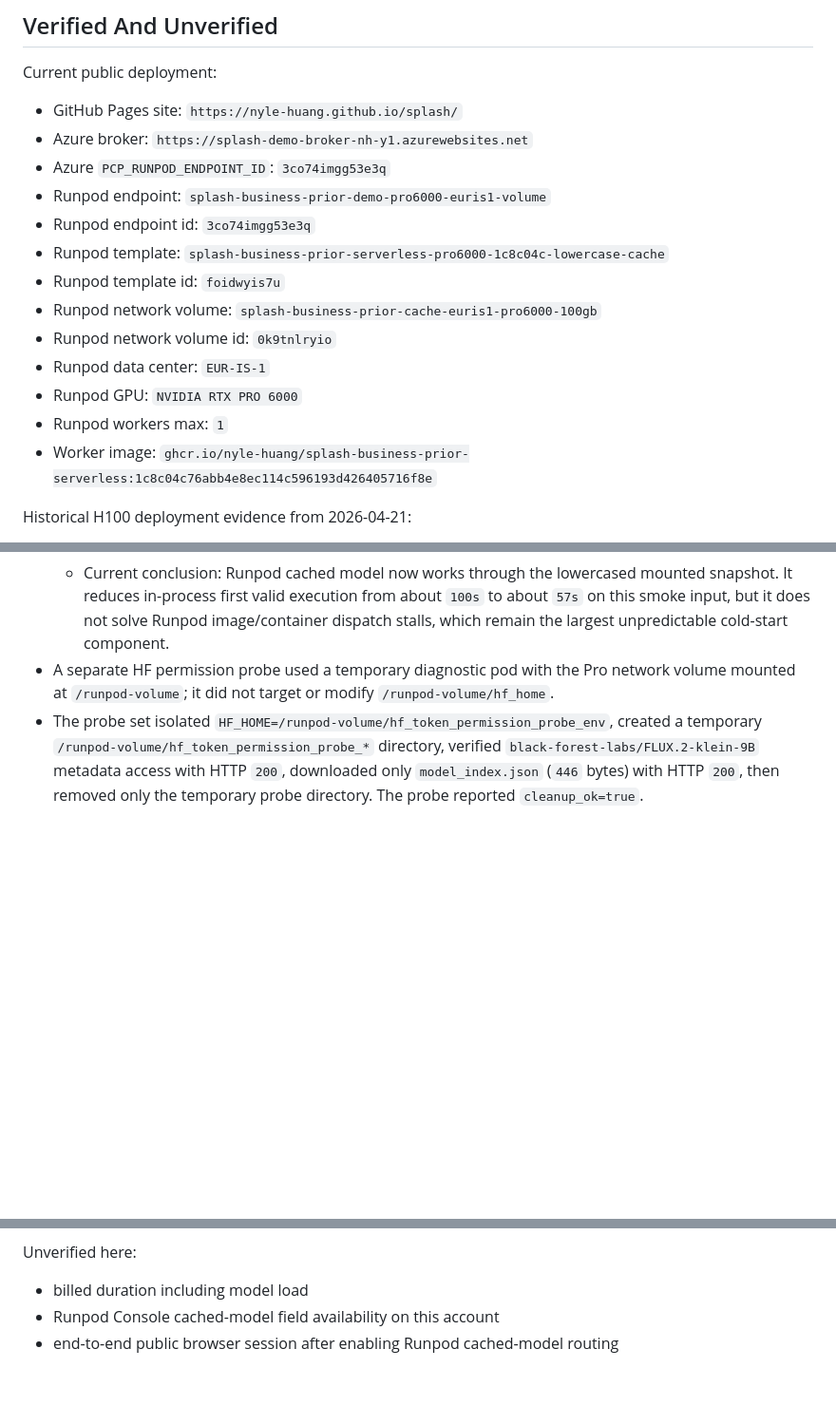
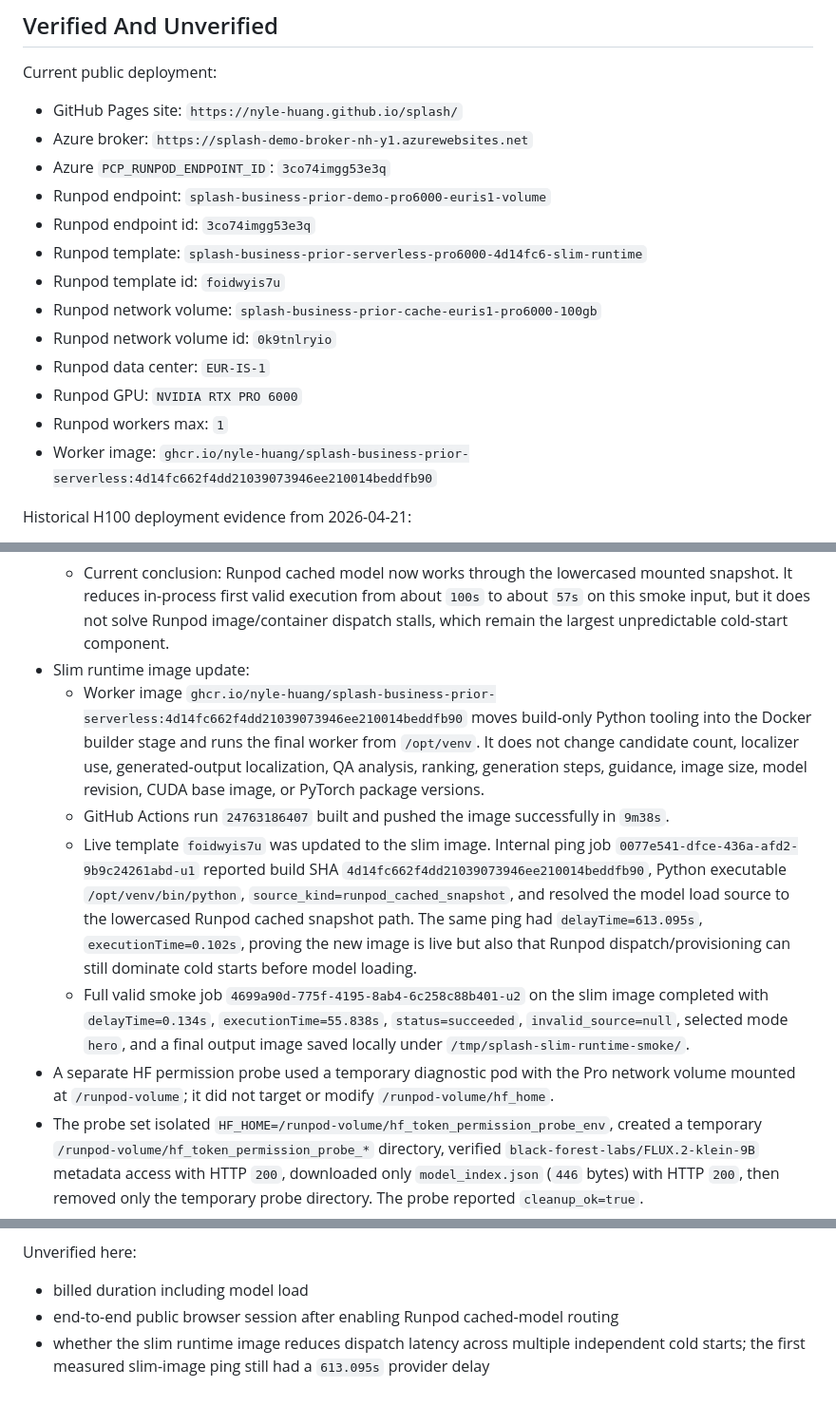
Before and after one commit to nyle-huang/splash, a Markdown page: docs/context/DEMO_DEPLOYMENT_STACK.md, 3 parts joined by grey strips. Shown at 95% size. GitHub-like rendering; blank space fills up the shorter version.

Commit message:
Record slim Runpod runtime deployment evidence

```diff
--- a/docs/context/DEMO_DEPLOYMENT_STACK.md
+++ b/docs/context/DEMO_DEPLOYMENT_STACK.md
@@ -189,14 +189,14 @@ Current public deployment:
 - Azure `PCP_RUNPOD_ENDPOINT_ID`: `3co74imgg53e3q`
 - Runpod endpoint: `splash-business-prior-demo-pro6000-euris1-volume`
 - Runpod endpoint id: `3co74imgg53e3q`
-- Runpod template: `splash-business-prior-serverless-pro6000-1c8c04c-lowercase-cache`
+- Runpod template: `splash-business-prior-serverless-pro6000-4d14fc6-slim-runtime`
 - Runpod template id: `foidwyis7u`
 - Runpod network volume: `splash-business-prior-cache-euris1-pro6000-100gb`
 - Runpod network volume id: `0k9tnlryio`
 - Runpod data center: `EUR-IS-1`
 - Runpod GPU: `NVIDIA RTX PRO 6000`
 - Runpod workers max: `1`
-- Worker image: `ghcr.io/nyle-huang/splash-business-prior-serverless:1c8c04c76abb4e8ec114c596193d426405716f8e`
+- Worker image: `ghcr.io/nyle-huang/splash-business-prior-serverless:4d14fc662f4dd21039073946ee210014beddfb90`
 
 Historical H100 deployment evidence from 2026-04-21:
 
@@ -348,6 +348,28 @@ Live Pro 6000 switch evidence from 2026-04-21 America/Vancouver
     `100s` to about `57s` on this smoke input, but it does not solve Runpod
     image/container dispatch stalls, which remain the largest unpredictable
     cold-start component.
+- Slim runtime image update:
+  - Worker image
+    `ghcr.io/nyle-huang/splash-business-prior-serverless:4d14fc662f4dd21039073946ee210014beddfb90`
+    moves build-only Python tooling into the Docker builder stage and runs the
+    final worker from `/opt/venv`. It does not change candidate count,
+    localizer use, generated-output localization, QA analysis, ranking,
+    generation steps, guidance, image size, model revision, CUDA base image, or
+    PyTorch package versions.
+  - GitHub Actions run `24763186407` built and pushed the image successfully in
+    `9m38s`.
+  - Live template `foidwyis7u` was updated to the slim image. Internal ping job
+    `0077e541-dfce-436a-afd2-9b9c24261abd-u1` reported build SHA
+    `4d14fc662f4dd21039073946ee210014beddfb90`, Python executable
+    `/opt/venv/bin/python`, `source_kind=runpod_cached_snapshot`, and resolved
+    the model load source to the lowercased Runpod cached snapshot path. The
+    same ping had `delayTime=613.095s`, `executionTime=0.102s`, proving the new
+    image is live but also that Runpod dispatch/provisioning can still dominate
+    cold starts before model loading.
+  - Full valid smoke job `4699a90d-775f-4195-8ab4-6c258c88b401-u2` on the slim
+    image completed with `delayTime=0.134s`, `executionTime=55.838s`,
+    `status=succeeded`, `invalid_source=null`, selected mode `hero`, and a final
+    output image saved locally under `/tmp/splash-slim-runtime-smoke/`.
 - A separate HF permission probe used a temporary diagnostic pod with the Pro
   network volume mounted at `/runpod-volume`; it did not target or modify
   `/runpod-volume/hf_home`.
@@ -408,5 +431,7 @@ Verified live:
 Unverified here:
 
 - billed duration including model load
-- Runpod Console cached-model field availability on this account
 - end-to-end public browser session after enabling Runpod cached-model routing
+- whether the slim runtime image reduces dispatch latency across multiple
+  independent cold starts; the first measured slim-image ping still had a
+  `613.095s` provider delay
```
Also changed, not shown: other parts of docs/context/DEMO_DEPLOYMENT_STACK.md (+1 -0 lines).
